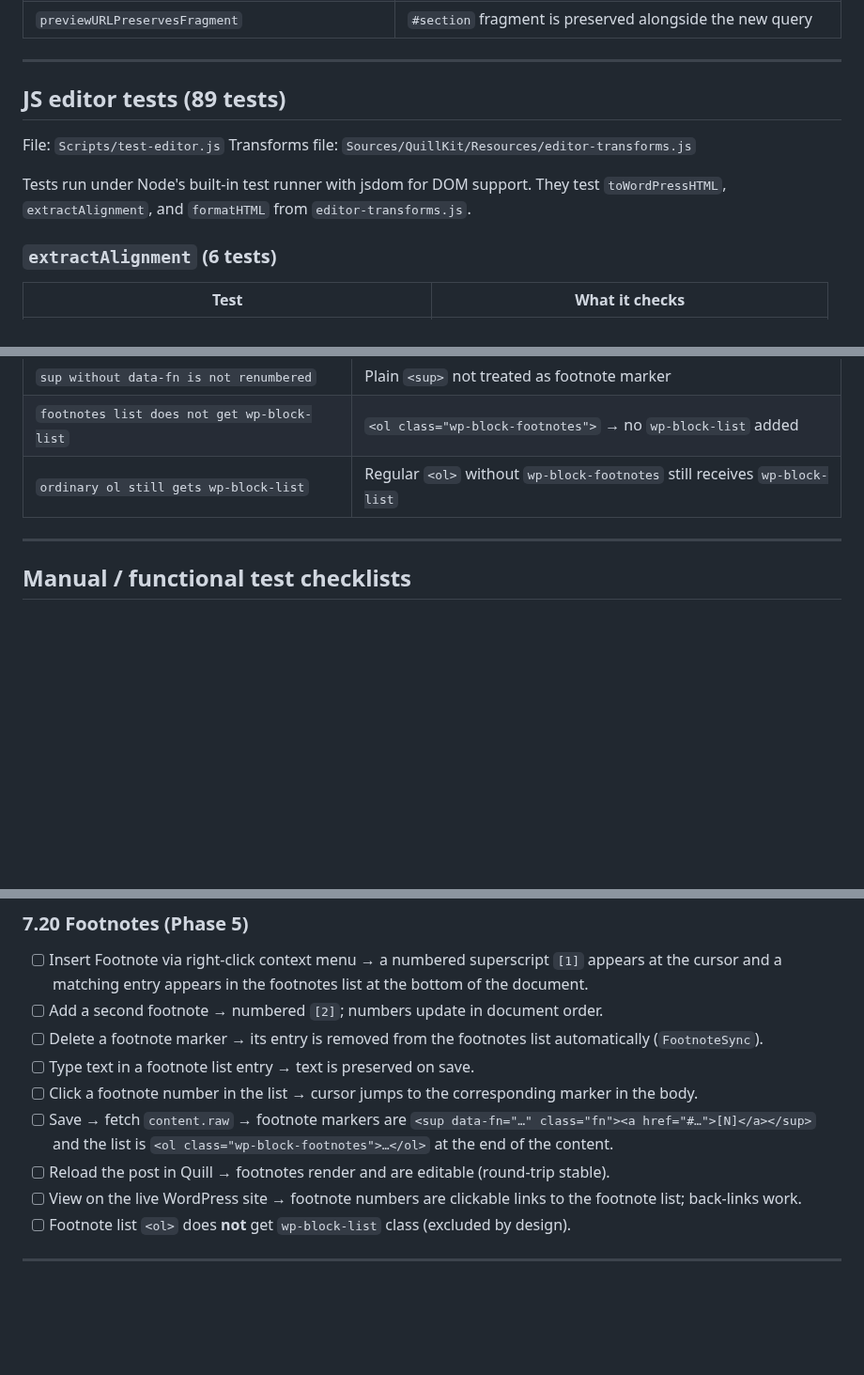
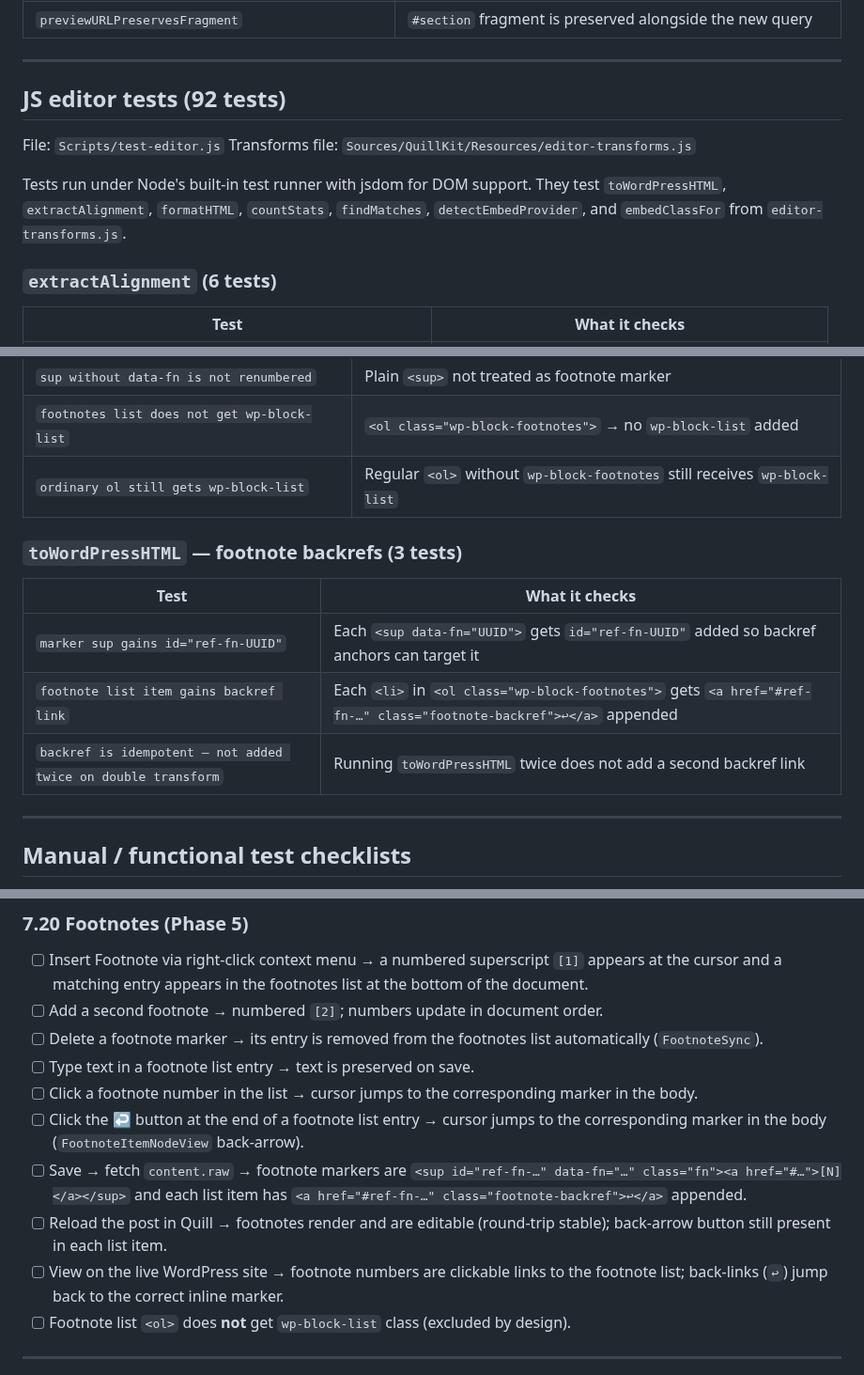
Before and after one commit to cpoteet/Quill, a Markdown page: docs/testing-plan.md, 3 parts joined by grey strips. Shown at 94% size. Rendered like a GitHub page; blank space fills up the shorter version.

```diff
--- a/docs/testing-plan.md
+++ b/docs/testing-plan.md
@@ -515,12 +513,12 @@ Tests `PostEditorView` static helpers that are pure functions and can be exercis
 
 ---
 
-## JS editor tests (89 tests)
+## JS editor tests (92 tests)
 
 File: `Scripts/test-editor.js`
 Transforms file: `Sources/QuillKit/Resources/editor-transforms.js`
 
-Tests run under Node's built-in test runner with jsdom for DOM support. They test `toWordPressHTML`, `extractAlignment`, and `formatHTML` from `editor-transforms.js`.
+Tests run under Node's built-in test runner with jsdom for DOM support. They test `toWordPressHTML`, `extractAlignment`, `formatHTML`, `countStats`, `findMatches`, `detectEmbedProvider`, and `embedClassFor` from `editor-transforms.js`.
 
 ### `extractAlignment` (6 tests)
 
@@ -709,6 +708,14 @@ Guards the C1 code-view corruption bug: text nodes and attribute values must be
 | `sup without data-fn is not renumbered` | Plain `<sup>` not treated as footnote marker |
 | `footnotes list does not get wp-block-list` | `<ol class="wp-block-footnotes">` → no `wp-block-list` added |
 | `ordinary ol still gets wp-block-list` | Regular `<ol>` without `wp-block-footnotes` still receives `wp-block-list` |
+
+### `toWordPressHTML` — footnote backrefs (3 tests)
+
+| Test | What it checks |
+|---|---|
+| `marker sup gains id="ref-fn-UUID"` | Each `<sup data-fn="UUID">` gets `id="ref-fn-UUID"` added so backref anchors can target it |
+| `footnote list item gains backref link` | Each `<li>` in `<ol class="wp-block-footnotes">` gets `<a href="#ref-fn-…" class="footnote-backref">↩</a>` appended |
+| `backref is idempotent — not added twice on double transform` | Running `toWordPressHTML` twice does not add a second backref link |
 
 ---
 
@@ -1049,9 +1056,10 @@ These cover SwiftUI/AppKit behavior, WKWebView interaction, and end-to-end flows
 - [ ] Delete a footnote marker → its entry is removed from the footnotes list automatically (`FootnoteSync`).
 - [ ] Type text in a footnote list entry → text is preserved on save.
 - [ ] Click a footnote number in the list → cursor jumps to the corresponding marker in the body.
-- [ ] Save → fetch `content.raw` → footnote markers are `<sup data-fn="…" class="fn"><a href="#…">[N]</a></sup>` and the list is `<ol class="wp-block-footnotes">…</ol>` at the end of the content.
-- [ ] Reload the post in Quill → footnotes render and are editable (round-trip stable).
-- [ ] View on the live WordPress site → footnote numbers are clickable links to the footnote list; back-links work.
+- [ ] Click the ↩ button at the end of a footnote list entry → cursor jumps to the corresponding marker in the body (`FootnoteItemNodeView` back-arrow).
+- [ ] Save → fetch `content.raw` → footnote markers are `<sup id="ref-fn-…" data-fn="…" class="fn"><a href="#…">[N]</a></sup>` and each list item has `<a href="#ref-fn-…" class="footnote-backref">↩</a>` appended.
+- [ ] Reload the post in Quill → footnotes render and are editable (round-trip stable); back-arrow button still present in each list item.
+- [ ] View on the live WordPress site → footnote numbers are clickable links to the footnote list; back-links (`↩`) jump back to the correct inline marker.
 - [ ] Footnote list `<ol>` does **not** get `wp-block-list` class (excluded by design).
 
 ---
```
Also changed, not shown: other parts of docs/testing-plan.md (+24 -22 lines), CLAUDE.md (+4 -3 lines).
